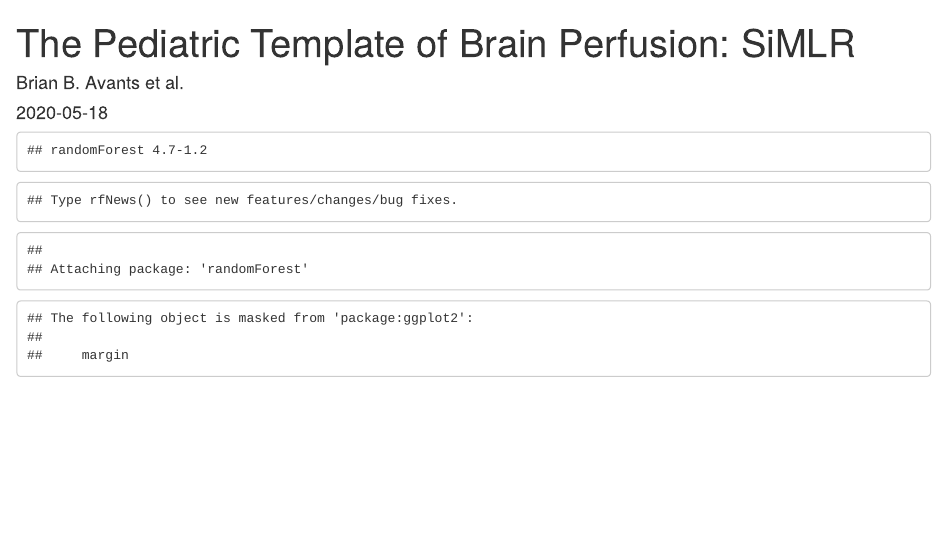
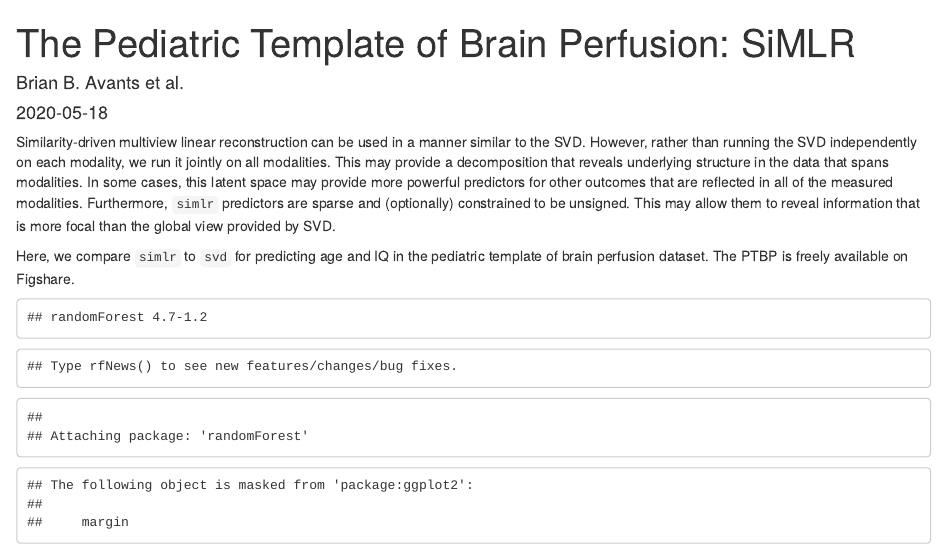
Before and after one commit to stnava/symlrExamples, an R Markdown document (simlr_PTBP.Rmd): the page in a window 1100 px wide, from its top. Rendered offline with R 4.5, knitr and Pandoc, with nearby package versions; some code elsewhere in the file could not run offline.

Commit message:
DOC: ptbp idea

````diff
--- a/simlr_PTBP.Rmd
+++ b/simlr_PTBP.Rmd
@@ -4,6 +4,20 @@ author: "Brian B. Avants et al."
 date: "`r Sys.Date()`"
 output: html_document
 ---
+
+Similarity-driven multiview linear reconstruction can be used
+in a manner similar to the SVD.  However, rather than running the
+SVD independently on each modality, we run it jointly on all modalities.
+This may provide a decomposition that reveals underlying structure in the
+data that spans modalities.  In some cases, this latent space may provide
+more powerful predictors for other outcomes that are reflected in
+all of the measured modalities.  Furthermore, `simlr` predictors are sparse
+and (optionally) constrained to be unsigned.  This may allow them to reveal
+information that is more focal than the global view provided by SVD.
+
+Here, we compare `simlr` to `svd` for predicting age and IQ in the pediatric
+template of brain perfusion dataset.  The PTBP is freely available on Figshare.
+
 
 ```{r setup,eval=TRUE,results='hide',warning=FALSE,echo=FALSE}
 # set this for your own compilation
````
